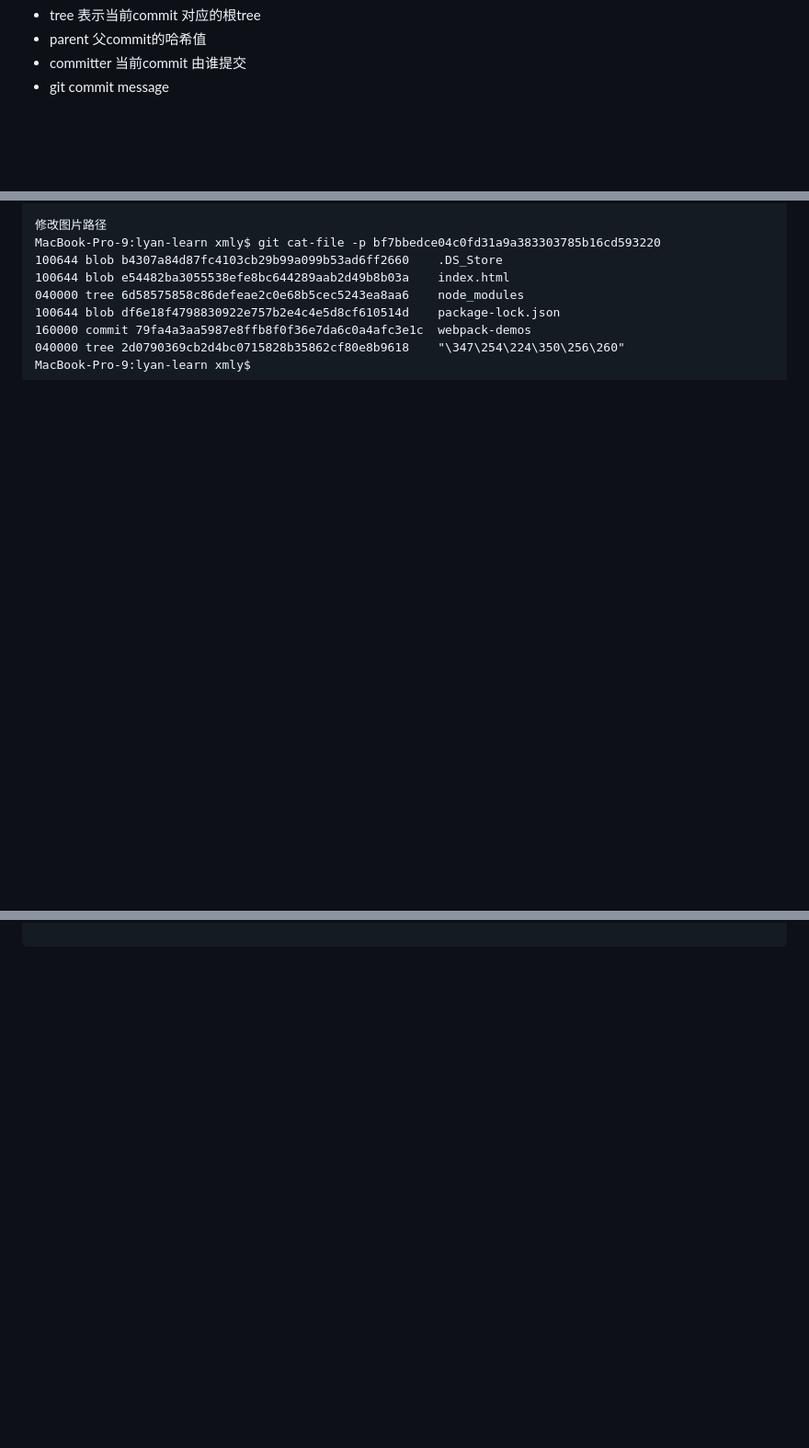
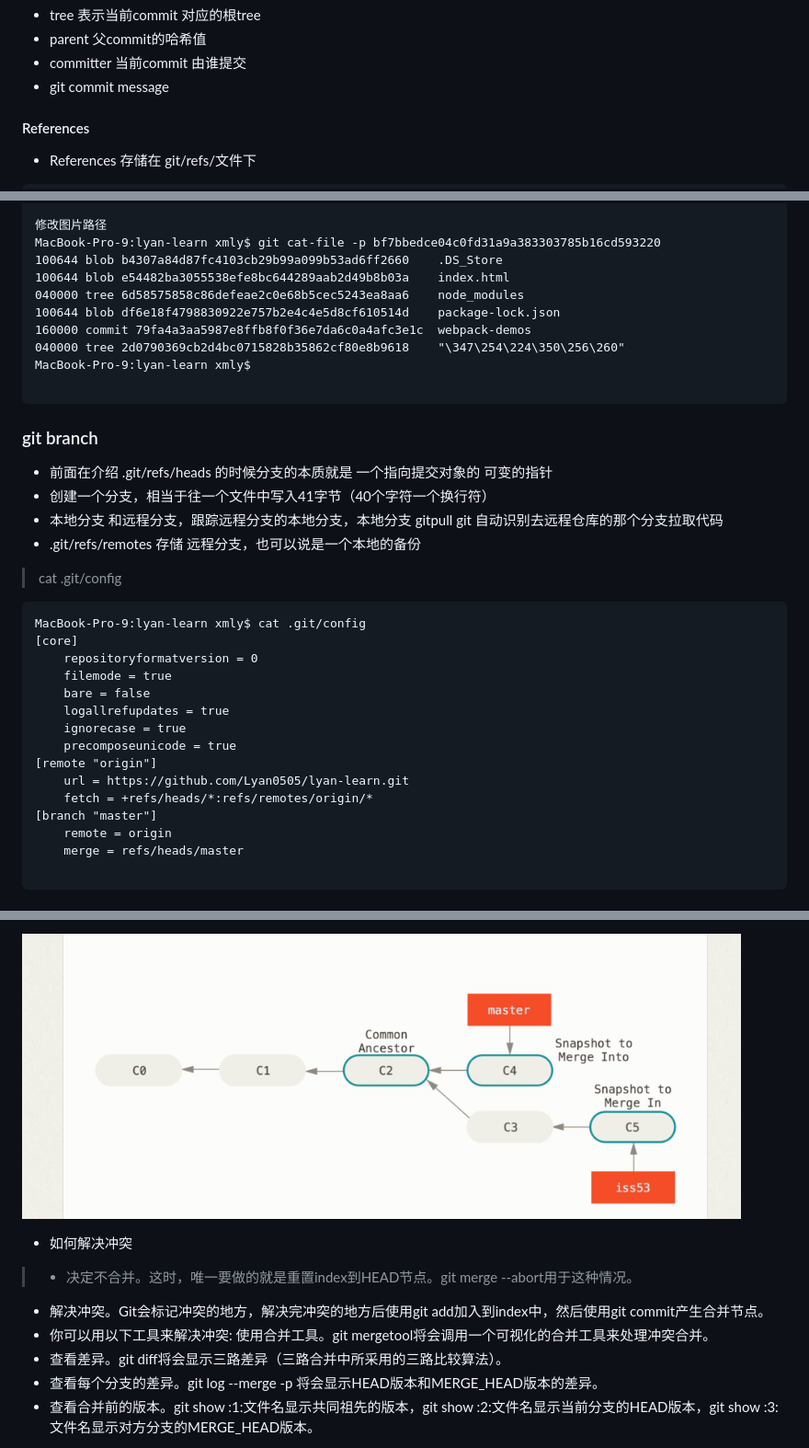
Before and after one commit to Lyan0505/lyan-learn, a Markdown page: 笔记/全面理解git/git.md, 3 parts joined by grey strips. Shown at 92% size. GitHub-like rendering; pictures changed too: 笔记/img/WechatIMG202.png (added); blank space fills up the shorter version.

````diff
--- a/笔记/全面理解git/git.md
+++ b/笔记/全面理解git/git.md
@@ -102,4 +102,6 @@ MacBook-Pro-9:笔记 xmly$
 * git commit message
 
 
+#### References
+* References 存储在 git/refs/文件下
 
@@ -176,3 +206,32 @@ MacBook-Pro-9:lyan-learn xmly$ git cat-file -p bf7bbedce04c0fd31a9a383303785b16c
 MacBook-Pro-9:lyan-learn xmly$
 
 ```
+
+
+### git branch
+* 前面在介绍 .git/refs/heads 的时候分支的本质就是 一个指向提交对象的 可变的指针
+* 创建一个分支，相当于往一个文件中写入41字节（40个字符一个换行符）
+* 本地分支 和远程分支，跟踪远程分支的本地分支，本地分支 gitpull git 自动识别去远程仓库的那个分支拉取代码
+* .git/refs/remotes 存储 远程分支，也可以说是一个本地的备份
+
+> cat .git/config
+
+```
+MacBook-Pro-9:lyan-learn xmly$ cat .git/config
+[core]
+	repositoryformatversion = 0
+	filemode = true
+	bare = false
+	logallrefupdates = true
+	ignorecase = true
+	precomposeunicode = true
+[remote "origin"]
+	url = https://github.com/Lyan0505/lyan-learn.git
+	fetch = +refs/heads/*:refs/remotes/origin/*
+[branch "master"]
+	remote = origin
+	merge = refs/heads/master
+
+```
+
+
@@ -178,0 +254,18 @@ MacBook-Pro-9:lyan-learn xmly$
+![三路合并](/笔记/img/WechatIMG202.png)
+
+
+* 如何解决冲突
+> * 决定不合并。这时，唯一要做的就是重置index到HEAD节点。git merge --abort用于这种情况。
+  * 解决冲突。Git会标记冲突的地方，解决完冲突的地方后使用git add加入到index中，然后使用git commit产生合并节点。
+  * 你可以用以下工具来解决冲突:
+  使用合并工具。git mergetool将会调用一个可视化的合并工具来处理冲突合并。
+  * 查看差异。git diff将会显示三路差异（三路合并中所采用的三路比较算法）。
+  * 查看每个分支的差异。git log --merge -p <path>将会显示HEAD版本和MERGE_HEAD版本的差异。
+  * 查看合并前的版本。git show :1:文件名显示共同祖先的版本，git show :2:文件名显示当前分支的HEAD版本，git show :3:文件名显示对方分支的MERGE_HEAD版本。
+
+
+
+
+
+
+
````
Also changed, not shown: other parts of 笔记/全面理解git/git.md (+46 -1 lines), 笔记/img/1226129-0fcb16bd7f842832.jpeg (added), 3 other files.
